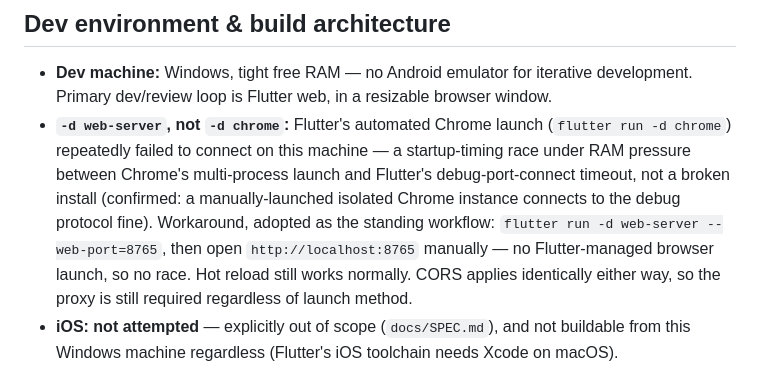
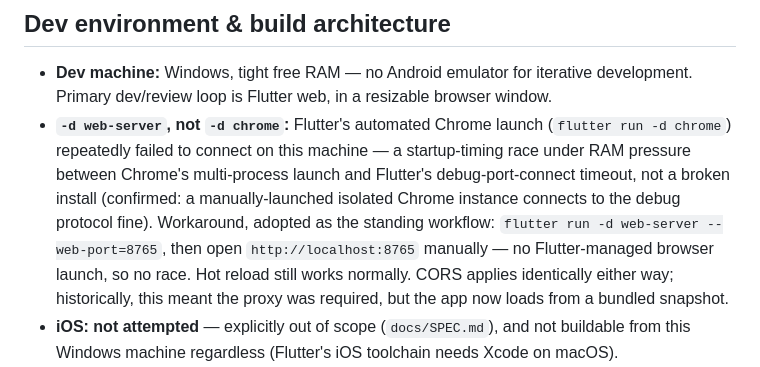
Before and after one commit to jpredmon/summit-subaru-el-cajon, a Markdown page: README.md, the part around the change. Rendered like a GitHub page.

Commit message:
docs: fix stale proxy-required language left after the static-snapshot switch

```diff
--- a/README.md
+++ b/README.md
@@ -47,7 +47,7 @@ Flutter's two build targets hit this differently, and the app resolves it with o
 ## Dev environment & build architecture
 
 - **Dev machine:** Windows, tight free RAM — no Android emulator for iterative development. Primary dev/review loop is Flutter web, in a resizable browser window.
-- **`-d web-server`, not `-d chrome`:** Flutter's automated Chrome launch (`flutter run -d chrome`) repeatedly failed to connect on this machine — a startup-timing race under RAM pressure between Chrome's multi-process launch and Flutter's debug-port-connect timeout, not a broken install (confirmed: a manually-launched isolated Chrome instance connects to the debug protocol fine). Workaround, adopted as the standing workflow: `flutter run -d web-server --web-port=8765`, then open `http://localhost:8765` manually — no Flutter-managed browser launch, so no race. Hot reload still works normally. CORS applies identically either way, so the proxy is still required regardless of launch method.
+- **`-d web-server`, not `-d chrome`:** Flutter's automated Chrome launch (`flutter run -d chrome`) repeatedly failed to connect on this machine — a startup-timing race under RAM pressure between Chrome's multi-process launch and Flutter's debug-port-connect timeout, not a broken install (confirmed: a manually-launched isolated Chrome instance connects to the debug protocol fine). Workaround, adopted as the standing workflow: `flutter run -d web-server --web-port=8765`, then open `http://localhost:8765` manually — no Flutter-managed browser launch, so no race. Hot reload still works normally. CORS applies identically either way; historically, this meant the proxy was required, but the app now loads from a bundled snapshot.
 - **iOS: not attempted** — explicitly out of scope (`docs/SPEC.md`), and not buildable from this Windows machine regardless (Flutter's iOS toolchain needs Xcode on macOS).
 - **Real Android device pass:** done, repeatedly — a connected physical Pixel 2 (not an emulator), used both for manual verification (real touch/scroll, several UI-polish rounds) and as the `integration_test` target (see below). Also uncovered a real production bug: a `SliverMasonryGrid` layout crash under filtering that no widget-test fixture reproduced, only real device/browser use.
 - **`integration_test` (Task 39):** `flutter test integration_test/<file>.dart -d <device-id>` runs a real, compiled build against a connected device or browser — closes a gap plain `flutter_test` can't (real network/image timing, real scroll physics). Targets the physical Pixel 2 by device id, not an emulator or `-d chrome` (avoids the RAM cost of a local browser on this machine). Two flows exist: `integration_test/srp_large_inventory_test.dart` (scroll a large inventory, apply/clear filters) and `integration_test/srp_error_retry_test.dart` (fetch failure → Retry → loaded), both verified on the real Pixel 2. One gotcha specific to real devices: `SkeletonPulse`'s loading animation repeats forever absent a reduced-motion setting, so `pumpAndSettle()` right after mounting a screen that starts in a loading state hangs until its 10-minute timeout — use a bounded/condition-based pump instead (`integration_test/support/pump_until.dart`). A locked device screen also stalls any `pump()` indefinitely (no VSYNC delivered); `adb shell svc power stayon usb` keeps it awake while connected.
```
Also changed, not shown: docs/SPEC.md (+7 -7 lines).
